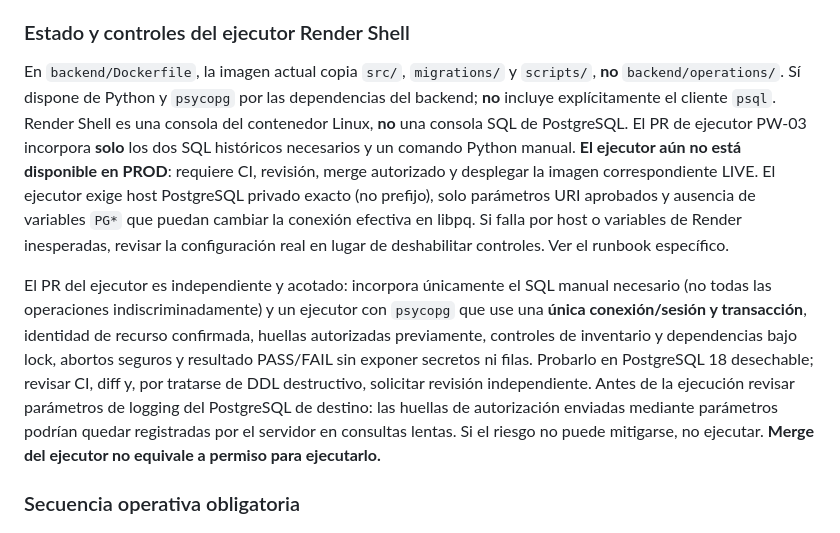
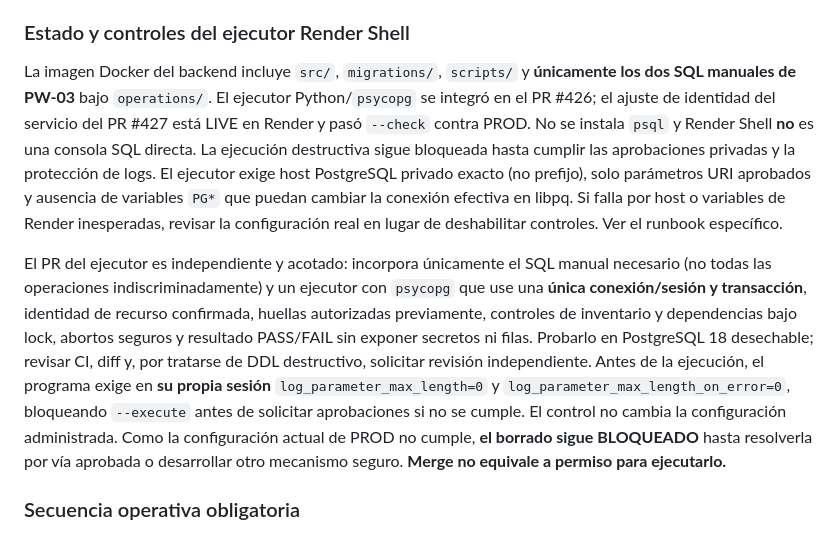
Before and after one commit to rodrigo-nodo/mininode, a Markdown page: docs/postgresql-migrations.md, the part around the change. Rendered like a GitHub page.

```diff
--- a/docs/postgresql-migrations.md
+++ b/docs/postgresql-migrations.md
@@ -26,14 +26,13 @@ Pre-deploy para el retiro destructivo de PW-03.
 
 ### Estado y controles del ejecutor Render Shell
 
-En `backend/Dockerfile`, la imagen actual copia `src/`, `migrations/` y
-`scripts/`, **no** `backend/operations/`. Sí dispone de Python y
-`psycopg` por las dependencias del backend; **no** incluye explícitamente
-el cliente `psql`. Render Shell es una consola del contenedor Linux,
-**no** una consola SQL de PostgreSQL. El PR de ejecutor PW-03 incorpora
-**solo** los dos SQL históricos necesarios y un comando Python manual.
-**El ejecutor aún no está disponible en PROD**: requiere CI, revisión,
-merge autorizado y desplegar la imagen correspondiente LIVE.
+La imagen Docker del backend incluye `src/`, `migrations/`, `scripts/`
+y **únicamente los dos SQL manuales de PW-03** bajo `operations/`.
+El ejecutor Python/`psycopg` se integró en el PR #426; el ajuste de
+identidad del servicio del PR #427 está LIVE en Render y pasó `--check`
+contra PROD. No se instala `psql` y Render Shell **no** es una consola
+SQL directa. La ejecución destructiva sigue bloqueada hasta cumplir
+las aprobaciones privadas y la protección de logs.
 El ejecutor exige host PostgreSQL privado exacto (no prefijo), solo
 parámetros URI aprobados y ausencia de variables `PG*` que puedan
 cambiar la conexión efectiva en libpq. Si falla por host o variables
@@ -46,11 +45,14 @@ operaciones indiscriminadamente) y un ejecutor con `psycopg` que use una
 huellas autorizadas previamente, controles de inventario y dependencias bajo
 lock, abortos seguros y resultado PASS/FAIL sin exponer secretos ni filas.
 Probarlo en PostgreSQL 18 desechable; revisar CI, diff y, por tratarse de
-DDL destructivo, solicitar revisión independiente. Antes de la ejecución
-revisar parámetros de logging del PostgreSQL de destino: las huellas
-de autorización enviadas mediante parámetros podrían quedar registradas
-por el servidor en consultas lentas. Si el riesgo no puede mitigarse,
-no ejecutar. **Merge del ejecutor no equivale a permiso para ejecutarlo.**
+DDL destructivo, solicitar revisión independiente. Antes de la ejecución,
+el programa exige en **su propia sesión** `log_parameter_max_length=0`
+y `log_parameter_max_length_on_error=0`, bloqueando `--execute` antes
+de solicitar aprobaciones si no se cumple. El control no cambia la
+configuración administrada. Como la configuración actual de PROD
+no cumple, **el borrado sigue BLOQUEADO** hasta resolverla por vía
+aprobada o desarrollar otro mecanismo seguro. **Merge no equivale a
+permiso para ejecutarlo.**
 
 ### Secuencia operativa obligatoria
 
```
Also changed, not shown: docs/privacy-web/pr5-legacy-retirement.md (+39 -20 lines).
